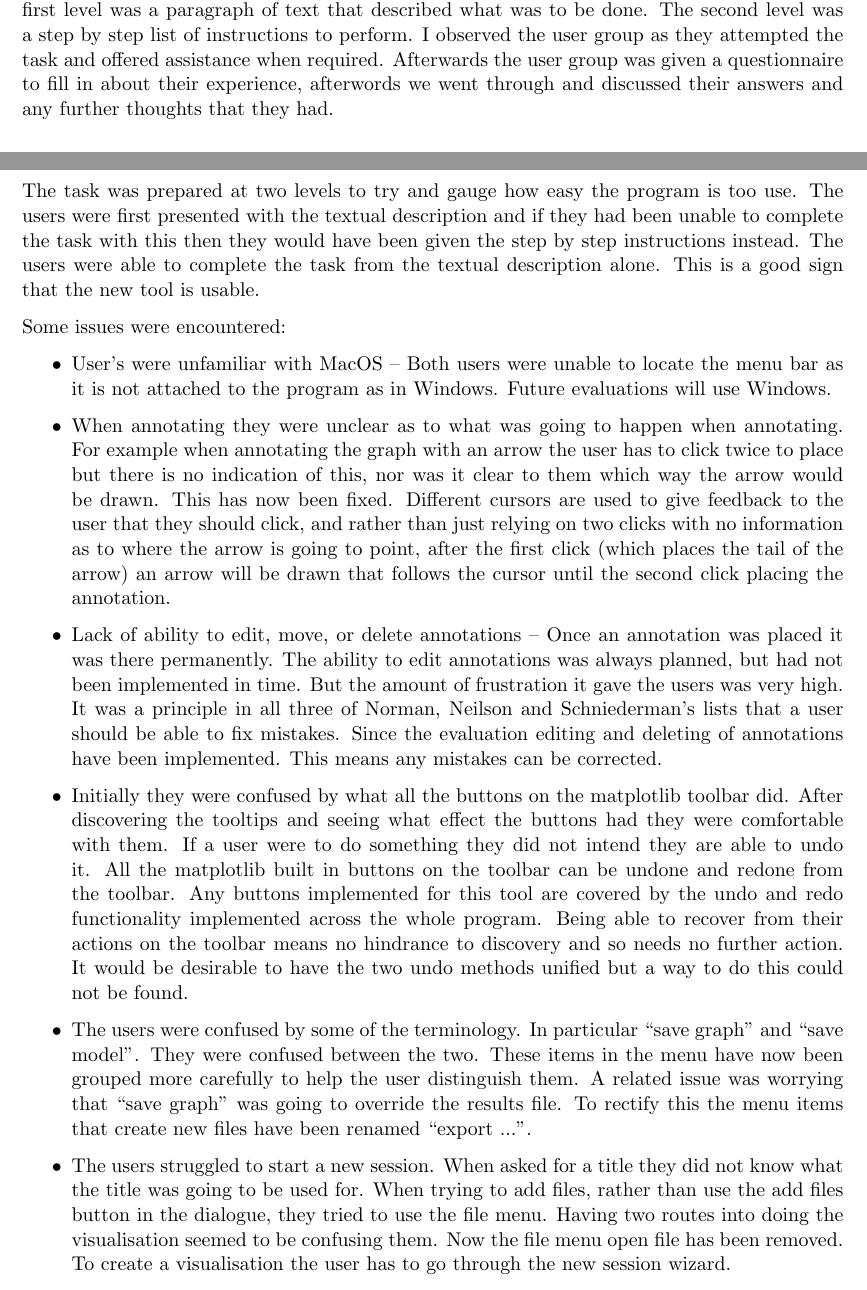
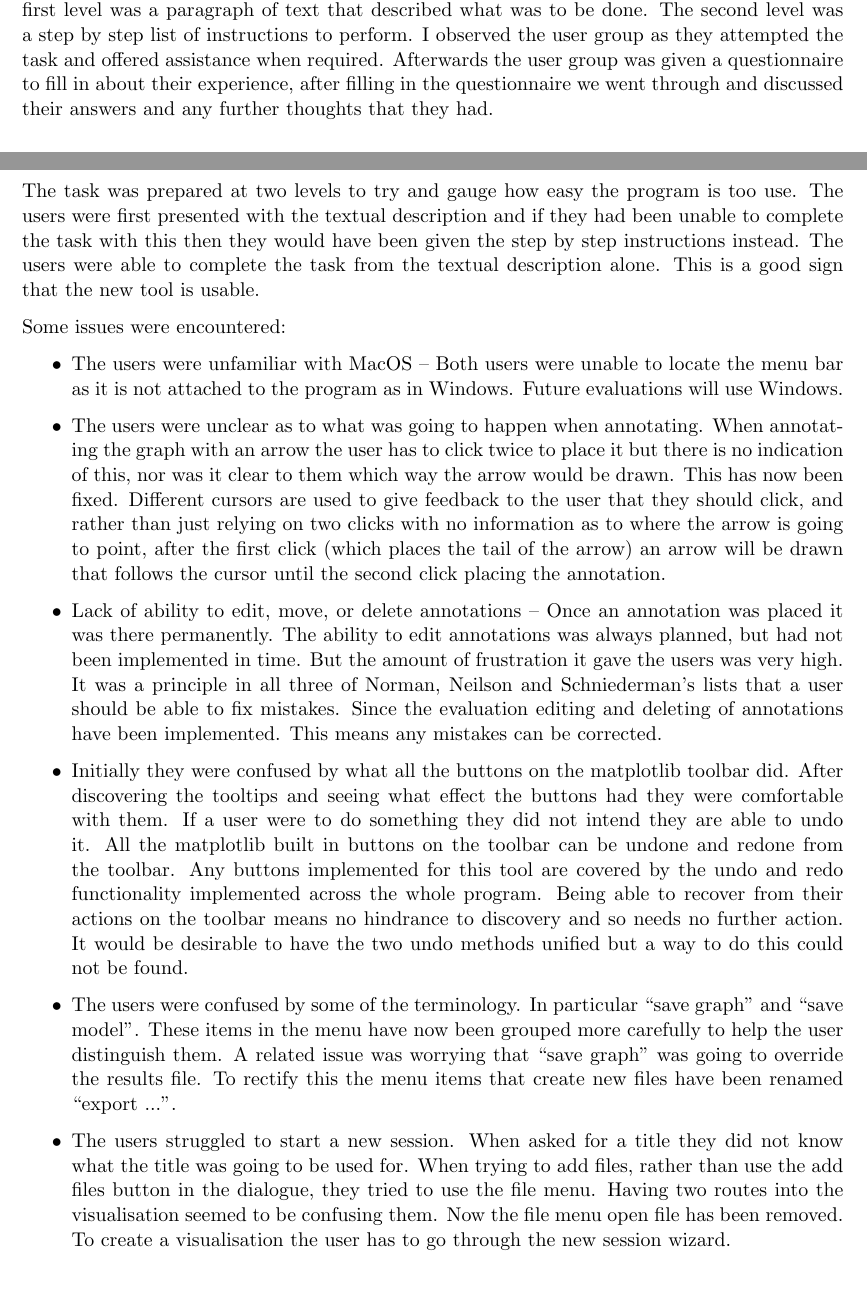
Before and after one commit to jkhulme/mpp2, a LaTeX paper (mpp2.tex, which reads evaluation.tex): two parts of pages 12 and 13 of 15, joined at a grey line, cut so that both start at the same text. Compiled offline with pdfLaTeX.

Commit message:
proofed evaluation, printing time

```diff
--- a/evaluation.tex
+++ b/evaluation.tex
@@ -6,20 +6,19 @@ The first evaluation in the second phase of the project occurred in November 201
 
 \subsubsection{User Group}
 
-As I did not have a domain expert available I was not able to do insight based evaluation.  I took a more traditional approach.  Before the evaluation I prepared a typical scenario that a user might encounter.  The task was to open a file, annotate it and run the animation visualisation, and attach supporting documentation.  The task was prepared at two levels of instruction.  The first level was a paragraph of text that described what was to be done.  The second level was a step by step list of instructions to perform.  I observed the user group as they attempted the task and offered assistance when required.  Afterwards the user group was given a questionnaire to fill in about their experience, afterwords we went through and discussed their answers and any further thoughts that they had.
+As I did not have a domain expert available I was not able to do insight based evaluation.  I took a more traditional approach.  Before the evaluation I prepared a typical scenario that a user might encounter.  The task was to open a file, annotate it and run the animation visualisation, and attach supporting documentation.  The task was prepared at two levels of instruction.  The first level was a paragraph of text that described what was to be done.  The second level was a step by step list of instructions to perform.  I observed the user group as they attempted the task and offered assistance when required.  Afterwards the user group was given a questionnaire to fill in about their experience, after filling in the questionnaire we went through and discussed their answers and any further thoughts that they had.
 
 The task was prepared at two levels to try and gauge how easy the program is too use.  The users were first presented with the textual description and if they had been unable to complete the task with this then they would have been given the step by step instructions instead.  The users were able to complete the task from the textual description alone.  This is a good sign that the new tool is usable.
 
 Some issues were encountered:
 
 \begin{itemize}
-\item User's were unfamiliar with MacOS -- Both users were unable to locate the menu bar as it is not attached to the program as in Windows.  Future evaluations will use Windows.
-\item When annotating they were unclear as to what was going to happen when annotating.  For example when annotating the graph with an arrow the user has to click twice to place but there is no indication of this, nor was it clear to them which way the arrow would be drawn.  This has now been fixed. Different cursors are used to give feedback to the user that they should click, and rather than just relying on two clicks with no information as to where the arrow is going to point, after the first click (which places the tail of the arrow) an arrow will be drawn that follows the cursor until the second click placing the annotation.
+\item The users were unfamiliar with MacOS -- Both users were unable to locate the menu bar as it is not attached to the program as in Windows.  Future evaluations will use Windows.
+\item The users were unclear as to what was going to happen when annotating.  When annotating the graph with an arrow the user has to click twice to place it but there is no indication of this, nor was it clear to them which way the arrow would be drawn.  This has now been fixed. Different cursors are used to give feedback to the user that they should click, and rather than just relying on two clicks with no information as to where the arrow is going to point, after the first click (which places the tail of the arrow) an arrow will be drawn that follows the cursor until the second click placing the annotation.
 \item Lack of ability to edit, move, or delete annotations -- Once an annotation was placed it was there permanently.  The ability to edit annotations was always planned, but had not been implemented in time.  But the amount of frustration it gave the users was very high.  It was a principle in all three of Norman, Neilson and Schniederman's lists that a user should be able to fix mistakes.  Since the evaluation editing and deleting of annotations have been implemented.  This means any mistakes can be corrected.
 \item Initially they were confused by what all the buttons on the matplotlib toolbar did.  After discovering the tooltips and seeing what effect the buttons had they were comfortable with them.  If a user were to do something they did not intend they are able to undo it. All the matplotlib built in buttons on the toolbar can be undone and redone from the toolbar.  Any buttons implemented for this tool are covered by the undo and redo functionality implemented across the whole program.  Being able to recover from their actions on the toolbar means no hindrance to discovery and so needs no further action.  It would be desirable to have the two undo methods unified but a way to do this could not be found.
-\item The users were confused by some of the terminology.  In particular ``save graph'' and ``save model''.  They were confused between the two. These items in the menu have now been grouped more carefully to help the user distinguish them.  A related issue was worrying that ``save graph'' was going to override the results file.  To rectify this the menu items that create new files have been renamed ``export ...''.
-\item The users struggled to start a new session.  When asked for a title they did not know what the title was going to be used for.  When trying to add files, rather than use the add files button in the dialogue, they tried to use the file menu.  Having two routes into doing the visualisation seemed to be confusing them.  Now the file menu open file has been removed.  To create a visualisation the user has to go through the new session wizard.
+\item The users were confused by some of the terminology.  In particular ``save graph'' and ``save model''. These items in the menu have now been grouped more carefully to help the user distinguish them.  A related issue was worrying that ``save graph'' was going to override the results file.  To rectify this the menu items that create new files have been renamed ``export ...''.
+\item The users struggled to start a new session.  When asked for a title they did not know what the title was going to be used for.  When trying to add files, rather than use the add files button in the dialogue, they tried to use the file menu.  Having two routes into the visualisation seemed to be confusing them.  Now the file menu open file has been removed.  To create a visualisation the user has to go through the new session wizard.
 \item When placing species in the cell one of the users did not understand what they were being asked to do.  One of the users did understand.  To fix this user input has been removed from the equation.  This has required the model file to also be chosen, but then species locations are parsed automatically.
 \item They liked the animation feature and thought it would be very useful (One of the users did their PhD in transport and expressed a desire to have had this feature during the PhD).  They did feel that it wouldn't be useful directly for papers, but that it would be useful when deciding what to include in a paper.
-\item One of the users asked if they was a map of the cell.  When presented with the model visualisation they thought that it did look nice, but were unsure of its usefulness.  The model viewing has since been merged into the animation visualisation.
-\item The results from the questionnaire indicated that both users thought the tool's appearance was good.  The tool was average in difficulty to use -- neither easy nor difficult. The annotation buttons on the toolbar were clear as to what they did. It was obvious how to attach supporting files.  Both users thought that it is very useful to attach files to the session so that they can be easily emailed to a colleague.  They thought it would be useful to have the graph automatically annotated, but they wanted to the ability to disable turn off any automatic annotations.  Both users found the animation useful.
+\item One of the users asked if there was a map of the cell.  When presented with the model visualisation they thought that it did look nice, but they were unsure of its usefulness.  The model viewing has since been merged into the animation visualisation.
```
Also changed, not shown: evaluation.tex (3 more changed lines).
